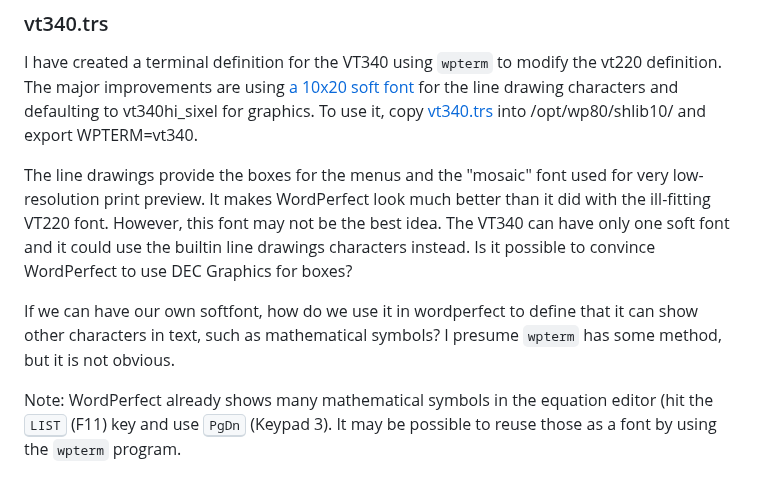
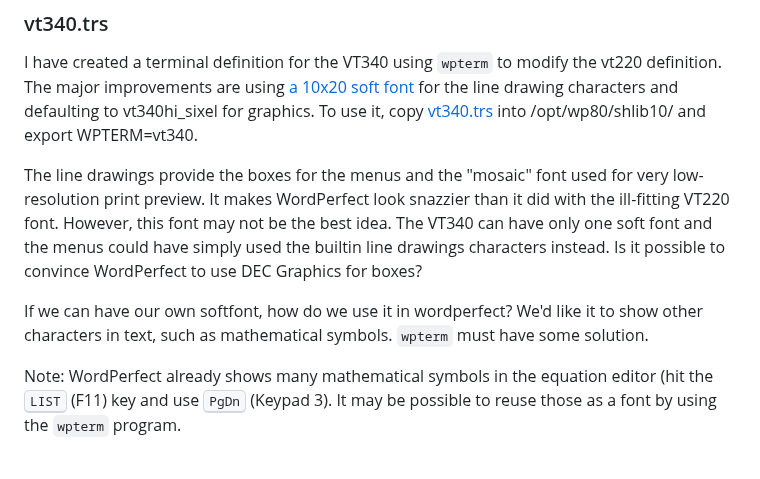
Before and after one commit to hackerb9/vt340test, a Markdown page: sixeltests/wp/README.md, the part around the change. Rendered like a GitHub page.

Commit message:
Some grammar cleanup
needs more

```diff
--- a/sixeltests/wp/README.md
+++ b/sixeltests/wp/README.md
@@ -45,14 +45,15 @@ WPTERM=vt340.
 
 The line drawings provide the boxes for the menus and the "mosaic"
 font used for very low-resolution print preview. It makes WordPerfect
-look much better than it did with the ill-fitting VT220 font. However,
+look snazzier than it did with the ill-fitting VT220 font. However,
 this font may not be the best idea. The VT340 can have only one soft
-font and it could use the builtin line drawings characters instead. Is
-it possible to convince WordPerfect to use DEC Graphics for boxes?
+font and the menus could have simply used the builtin line drawings
+characters instead. Is it possible to convince WordPerfect to use DEC
+Graphics for boxes?
 
-If we can have our own softfont, how do we use it in wordperfect to
-define that it can show other characters in text, such as mathematical
-symbols? I presume `wpterm` has some method, but it is not obvious.
+If we can have our own softfont, how do we use it in wordperfect? We'd
+like it to show other characters in text, such as mathematical
+symbols. `wpterm` must have some solution.
 
 Note: WordPerfect already shows many mathematical symbols in the
 equation editor (hit the <kbd>LIST</kbd> (F11) key and use
```
